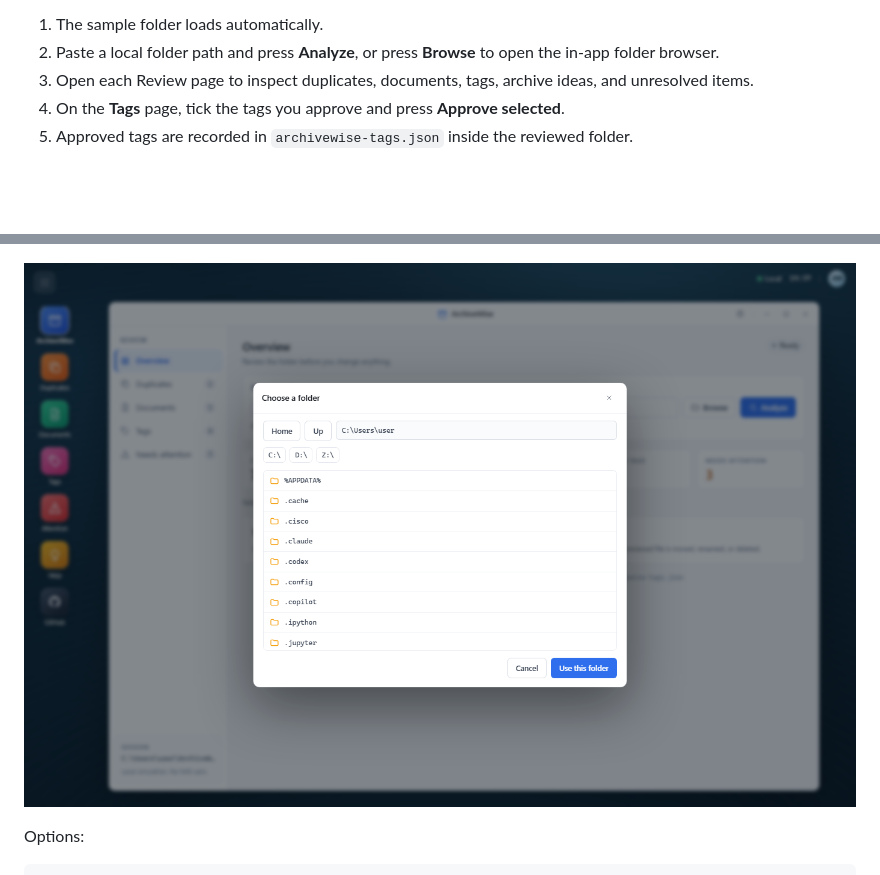
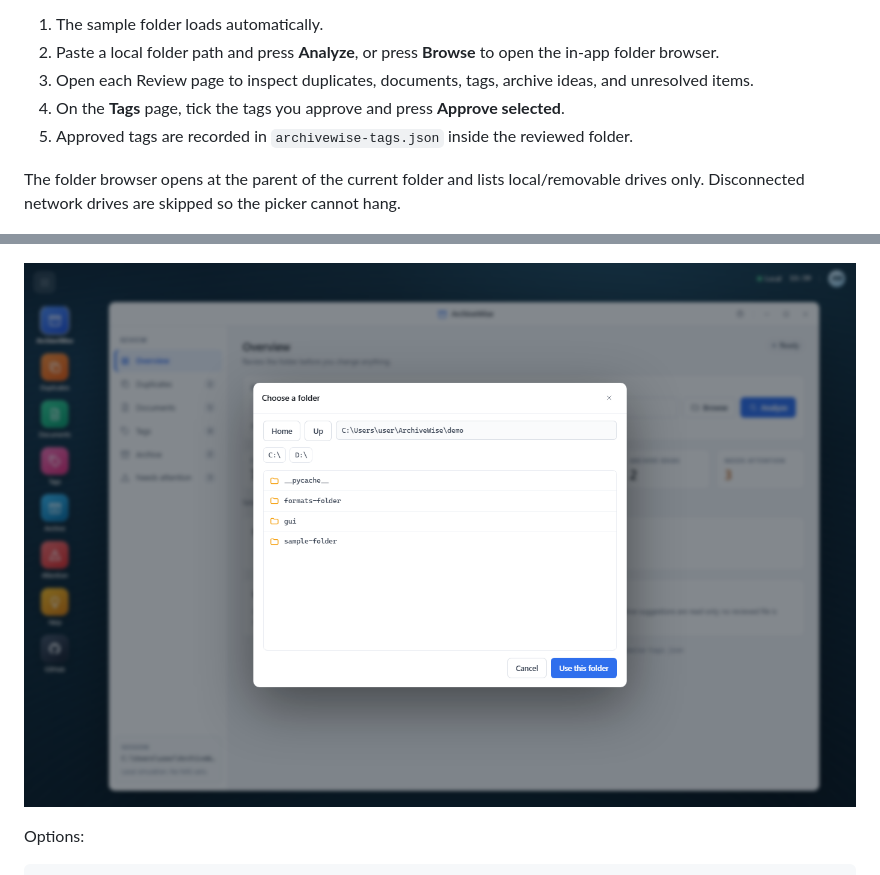
Before and after one commit to Enendugodwin/Archivewise, a Markdown page: demo/README.md, 2 parts joined by grey strips. GitHub-like rendering; pictures changed too: demo/archivewise-browse.png; blank space fills up the shorter version.

Commit message:
Refresh Browse screenshot and document new file-type features in setup

```diff
--- a/demo/README.md
+++ b/demo/README.md
@@ -34,6 +34,8 @@ The browser opens at <http://127.0.0.1:8765/>.
 3. Open each Review page to inspect duplicates, documents, tags, archive ideas, and unresolved items.
 4. On the **Tags** page, tick the tags you approve and press **Approve selected**.
 5. Approved tags are recorded in `archivewise-tags.json` inside the reviewed folder.
+
+The folder browser opens at the parent of the current folder and lists local/removable drives only. Disconnected network drives are skipped so the picker cannot hang.
 
 ![Tags page with the approval bar](archivewise-pages-tags.png)
 
```
Also changed, not shown: README.md (+1 -1 lines), SETUP.md (+10 -1 lines).
